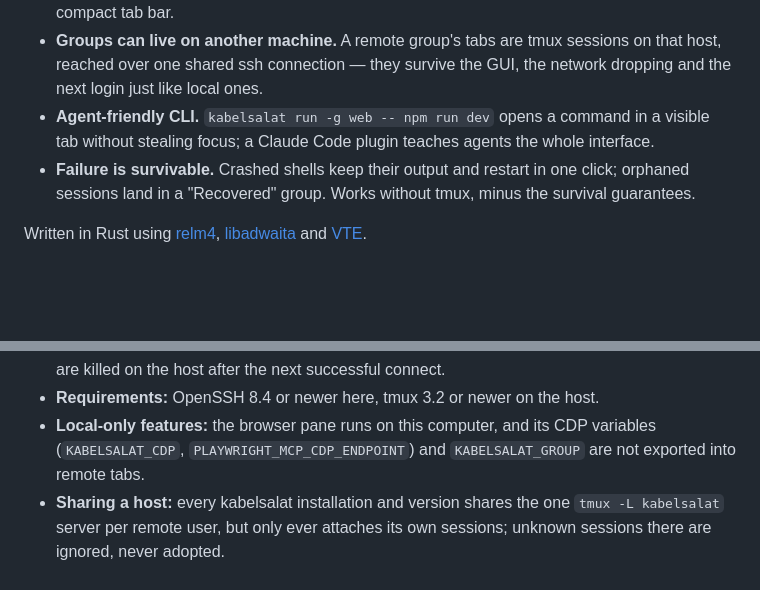
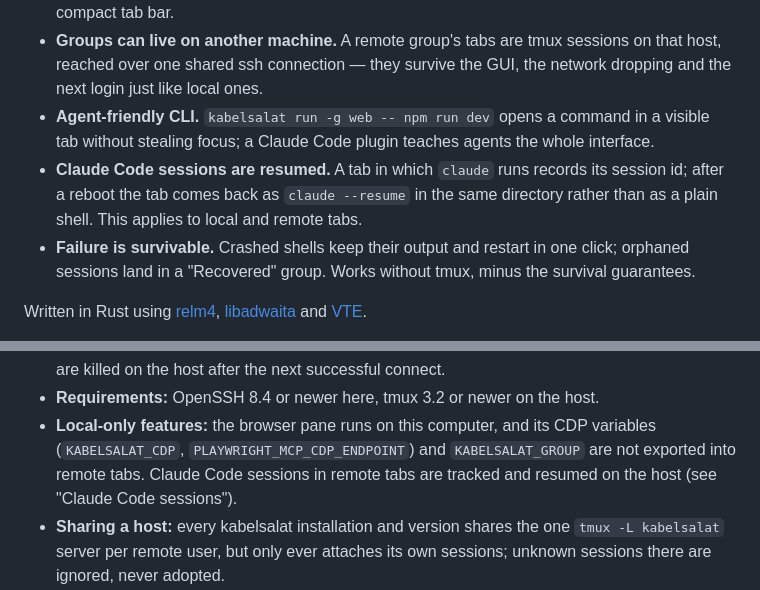
Before and after one commit to ThePixelPilgrim/kabelsalat, a Markdown page: README.md, 2 parts joined by grey strips. GitHub-like rendering; blank space fills up the shorter version.

```diff
--- a/README.md
+++ b/README.md
@@ -24,6 +24,10 @@ colour-coded groups.
 - **Agent-friendly CLI.** `kabelsalat run -g web -- npm run dev` opens a
   command in a visible tab without stealing focus; a Claude Code plugin
   teaches agents the whole interface.
+- **Claude Code sessions are resumed.** A tab in which `claude` runs
+  records its session id; after a reboot the tab comes back as
+  `claude --resume` in the same directory rather than as a plain shell.
+  This applies to local and remote tabs.
 - **Failure is survivable.** Crashed shells keep their output and restart in
   one click; orphaned sessions land in a "Recovered" group. Works without
   tmux, minus the survival guarantees.
@@ -150,7 +185,9 @@ local tabs. A group's host is fixed; tabs cannot be moved between hosts.
 - **Requirements:** OpenSSH 8.4 or newer here, tmux 3.2 or newer on the host.
 - **Local-only features:** the browser pane runs on this computer, and its
   CDP variables (`KABELSALAT_CDP`, `PLAYWRIGHT_MCP_CDP_ENDPOINT`) and
-  `KABELSALAT_GROUP` are not exported into remote tabs.
+  `KABELSALAT_GROUP` are not exported into remote tabs. Claude Code
+  sessions in remote tabs are tracked and resumed on the host (see "Claude
+  Code sessions").
 - **Sharing a host:** every kabelsalat installation and version shares the one
   `tmux -L kabelsalat` server per remote user, but only ever attaches its own
   sessions; unknown sessions there are ignored, never adopted.
```
Also changed, not shown: other parts of README.md (+44 -13 lines).
